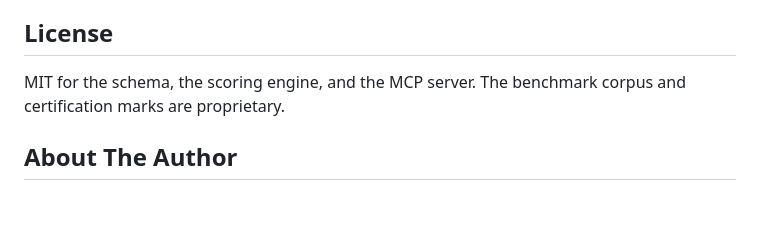
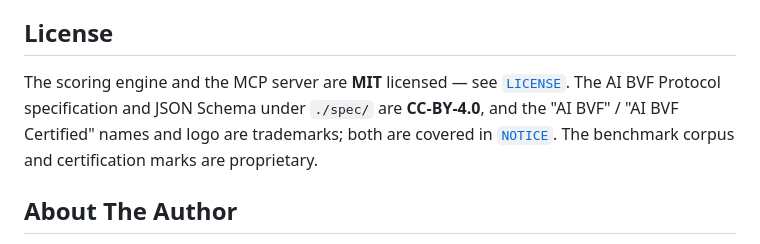
Before and after one commit to Bahamas1717/ai-bvf, a Markdown page: README.md, the part around the change. Drawn GitHub-style; blank space fills up the shorter version.

Commit message:
docs: clarify license split (MIT code / CC-BY spec / trademarks)
Align the README License section with the LICENSE (pure MIT) and new NOTICE
(spec CC-BY-4.0 + trademarks) files. Also serves to trigger a Glama re-index
now that the glama-ai GitHub App is installed on the repo.

```diff
--- a/README.md
+++ b/README.md
@@ -140,7 +140,7 @@ The benchmark ranges are directional, the industry multipliers are a starting ca
 
 ## License
 
-MIT for the schema, the scoring engine, and the MCP server. The benchmark corpus and certification marks are proprietary.
+The scoring engine and the MCP server are **MIT** licensed — see [`LICENSE`](LICENSE). The AI BVF Protocol specification and JSON Schema under `./spec/` are **CC-BY-4.0**, and the "AI BVF" / "AI BVF Certified" names and logo are trademarks; both are covered in [`NOTICE`](NOTICE). The benchmark corpus and certification marks are proprietary.
 
 ## About The Author
 
```
